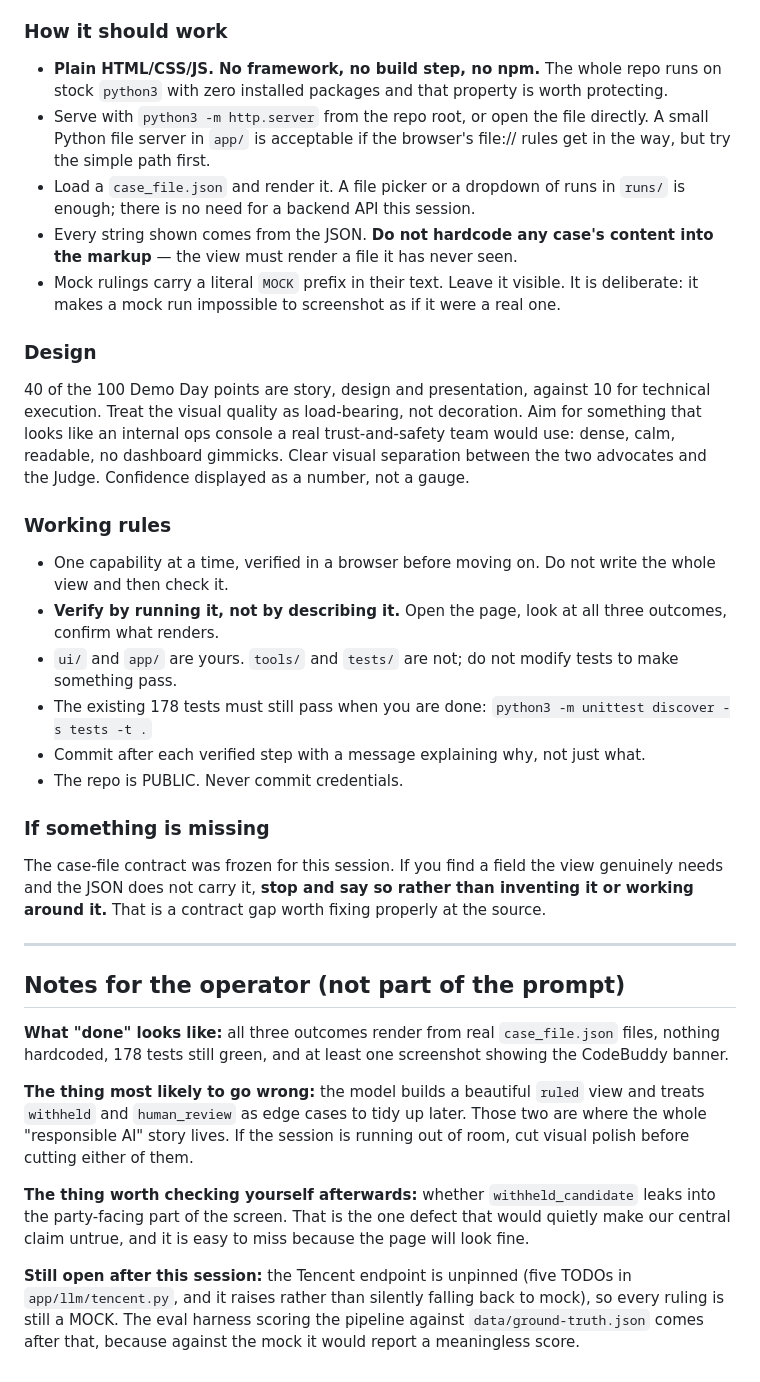
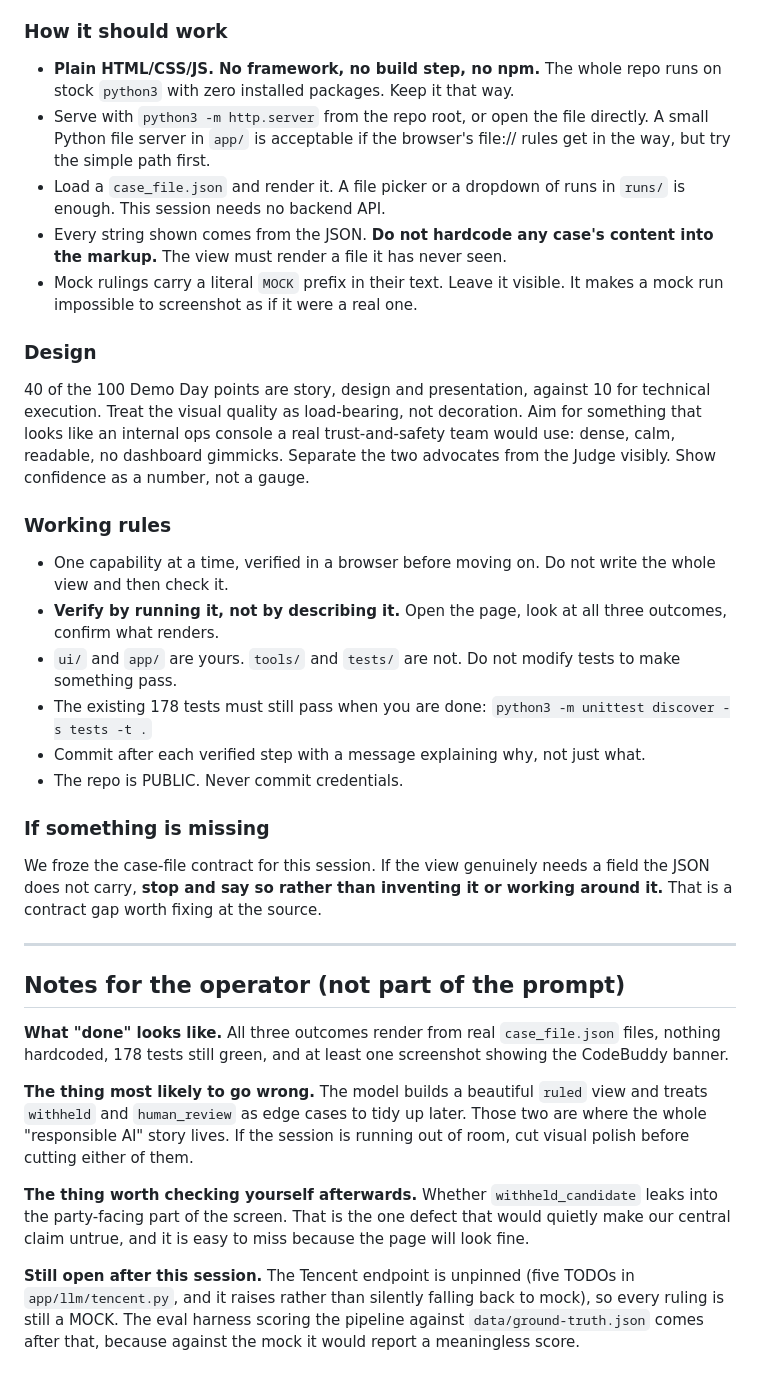
Before and after one commit to hermicaduceus/ryde-dispute-resolution-submission, a Markdown page: docs/session-two-kickoff.md, the part around one of its changes. GitHub-like rendering.

```diff
--- a/docs/session-two-kickoff.md
+++ b/docs/session-two-kickoff.md
@@ -85,24 +84,24 @@ A view that only handles `ruled` is a third of the job.
 ### How it should work
 
 - **Plain HTML/CSS/JS. No framework, no build step, no npm.** The whole repo runs on stock
-  `python3` with zero installed packages and that property is worth protecting.
+  `python3` with zero installed packages. Keep it that way.
 - Serve with `python3 -m http.server` from the repo root, or open the file directly. A small
   Python file server in `app/` is acceptable if the browser's file:// rules get in the way, but
   try the simple path first.
 - Load a `case_file.json` and render it. A file picker or a dropdown of runs in `runs/` is
-  enough; there is no need for a backend API this session.
+  enough. This session needs no backend API.
 - Every string shown comes from the JSON. **Do not hardcode any case's content into the
-  markup** — the view must render a file it has never seen.
-- Mock rulings carry a literal `MOCK` prefix in their text. Leave it visible. It is deliberate:
-  it makes a mock run impossible to screenshot as if it were a real one.
+  markup.** The view must render a file it has never seen.
+- Mock rulings carry a literal `MOCK` prefix in their text. Leave it visible. It makes a mock
+  run impossible to screenshot as if it were a real one.
 
 ### Design
 
 40 of the 100 Demo Day points are story, design and presentation, against 10 for technical
 execution. Treat the visual quality as load-bearing, not decoration. Aim for something that
 looks like an internal ops console a real trust-and-safety team would use: dense, calm,
-readable, no dashboard gimmicks. Clear visual separation between the two advocates and the
-Judge. Confidence displayed as a number, not a gauge.
+readable, no dashboard gimmicks. Separate the two advocates from the Judge visibly. Show
+confidence as a number, not a gauge.
 
 ### Working rules
 
@@ -110,7 +109,7 @@ Judge. Confidence displayed as a number, not a gauge.
   and then check it.
 - **Verify by running it, not by describing it.** Open the page, look at all three outcomes,
   confirm what renders.
-- `ui/` and `app/` are yours. `tools/` and `tests/` are not; do not modify tests to make
+- `ui/` and `app/` are yours. `tools/` and `tests/` are not. Do not modify tests to make
   something pass.
 - The existing 178 tests must still pass when you are done:
   `python3 -m unittest discover -s tests -t .`
@@ -119,27 +118,27 @@ Judge. Confidence displayed as a number, not a gauge.
 
 ### If something is missing
 
-The case-file contract was frozen for this session. If you find a field the view genuinely
-needs and the JSON does not carry it, **stop and say so rather than inventing it or working
-around it.** That is a contract gap worth fixing properly at the source.
+We froze the case-file contract for this session. If the view genuinely needs a field the JSON
+does not carry, **stop and say so rather than inventing it or working around it.** That is a
+contract gap worth fixing at the source.
 
 ---
 
 ## Notes for the operator (not part of the prompt)
 
-**What "done" looks like:** all three outcomes render from real `case_file.json` files, nothing
+**What "done" looks like.** All three outcomes render from real `case_file.json` files, nothing
 hardcoded, 178 tests still green, and at least one screenshot showing the CodeBuddy banner.
 
-**The thing most likely to go wrong:** the model builds a beautiful `ruled` view and treats
+**The thing most likely to go wrong.** The model builds a beautiful `ruled` view and treats
 `withheld` and `human_review` as edge cases to tidy up later. Those two are where the whole
 "responsible AI" story lives. If the session is running out of room, cut visual polish before
 cutting either of them.
 
-**The thing worth checking yourself afterwards:** whether `withheld_candidate` leaks into the
+**The thing worth checking yourself afterwards.** Whether `withheld_candidate` leaks into the
 party-facing part of the screen. That is the one defect that would quietly make our central
 claim untrue, and it is easy to miss because the page will look fine.
 
-**Still open after this session:** the Tencent endpoint is unpinned (five TODOs in
+**Still open after this session.** The Tencent endpoint is unpinned (five TODOs in
 `app/llm/tencent.py`, and it raises rather than silently falling back to mock), so every ruling
 is still a MOCK. The eval harness scoring the pipeline against `data/ground-truth.json` comes
 after that, because against the mock it would report a meaningless score.
```
Also changed, not shown: other parts of docs/session-two-kickoff.md (+31 -32 lines).
